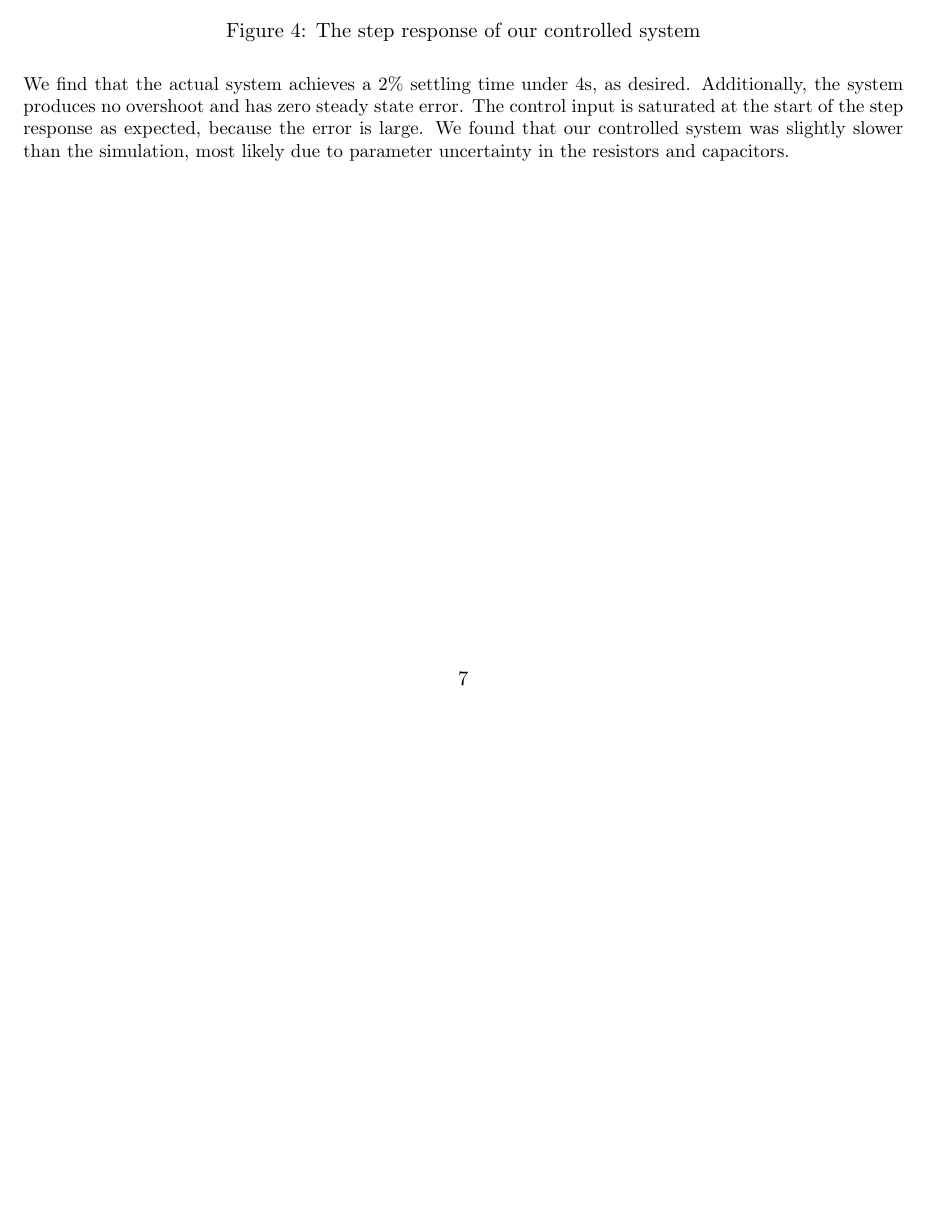
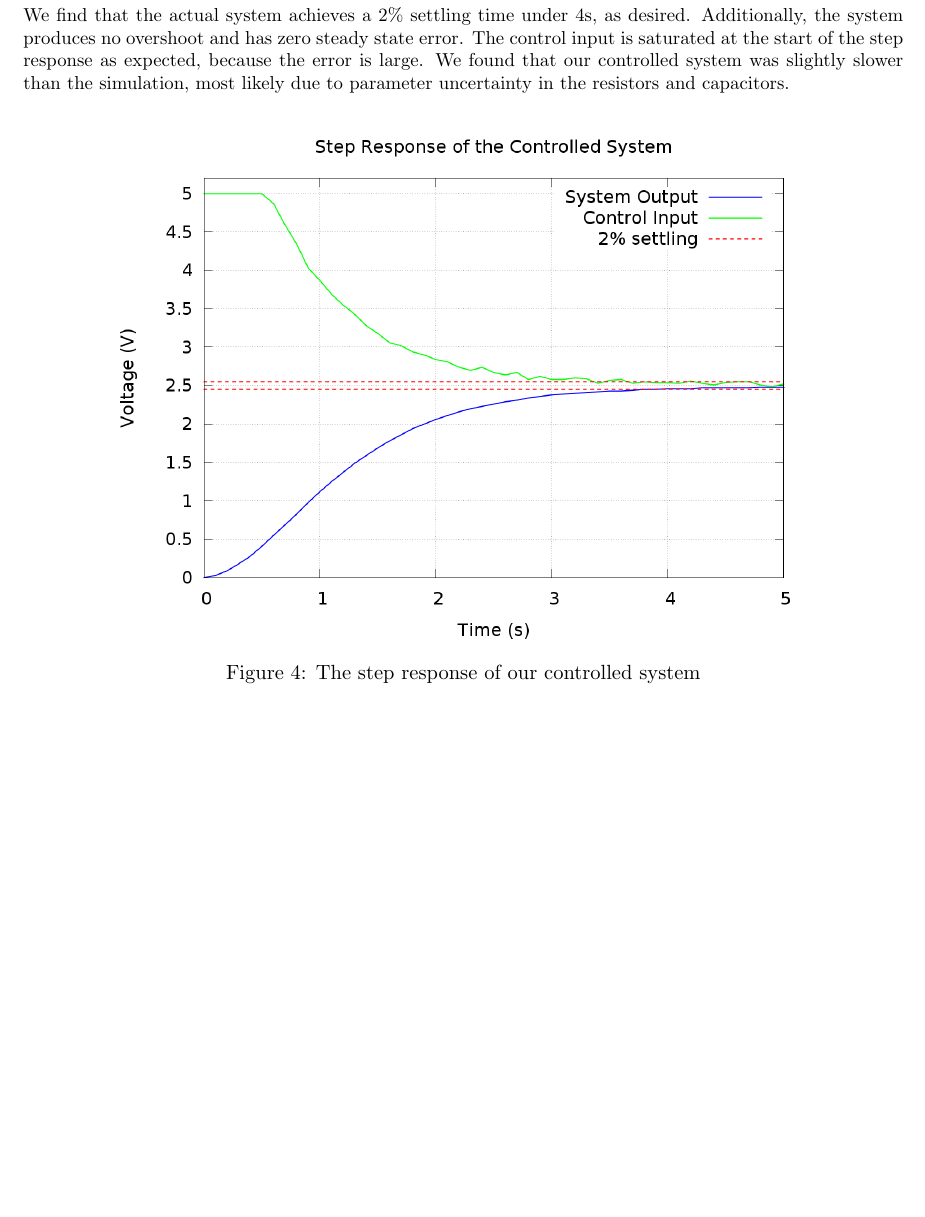
Before and after one commit to klund1/E102_Midterm_Project, a LaTeX document (report/report.tex): part of page 7 of 7, cut so that both start at the same text, the shorter picture padded with empty space. Compiled offline with pdfLaTeX.

Commit message:
updated report pdf

```diff
--- a/report/report.tex
+++ b/report/report.tex
@@ -290,15 +290,15 @@ The total control input is also relatively low, as desired.
 
 \section*{Results}
 
+We find that the actual system achieves a 2\% settling time under 4s, as desired.
+Additionally, the system produces no overshoot and has zero steady state error.
+The control input is saturated at the start of the step response as expected, because the error is large.
+We found that our controlled system was slightly slower than the simulation, most likely due to parameter uncertainty in the resistors and capacitors.
+
 \begin{figure}[h]
 \centering
 \includegraphics[width = 0.8\linewidth]{results}
 \caption{The step response of our controlled system}\label{fig:results}
 \end{figure}
 
-We find that the actual system achieves a 2\% settling time under 4s, as desired.
-Additionally, the system produces no overshoot and has zero steady state error.
-The control input is saturated at the start of the step response as expected, because the error is large.
-We found that our controlled system was slightly slower than the simulation, most likely due to parameter uncertainty in the resistors and capacitors.
-
 \end{document}
```
Also changed, not shown: report/report.pdf, report/sim_results.png (deleted).
